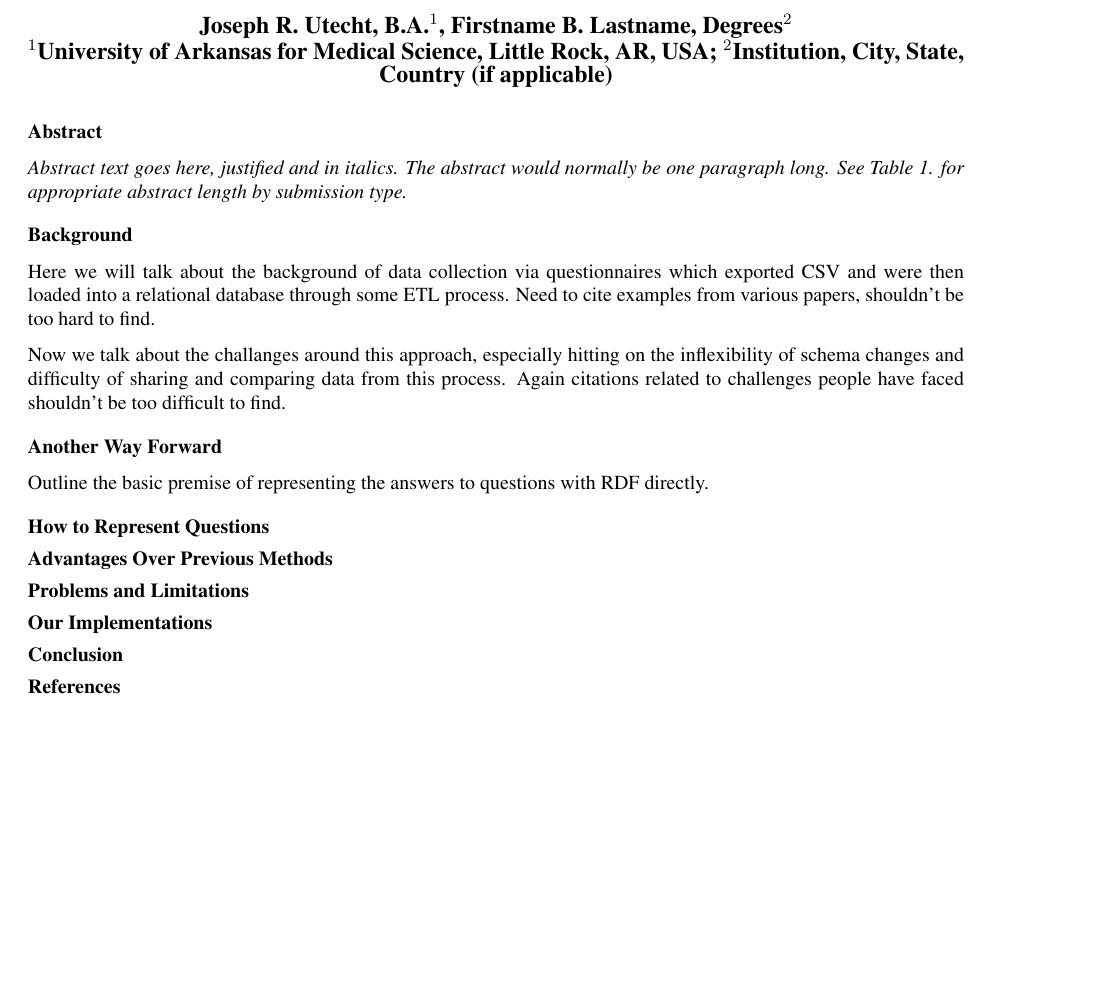
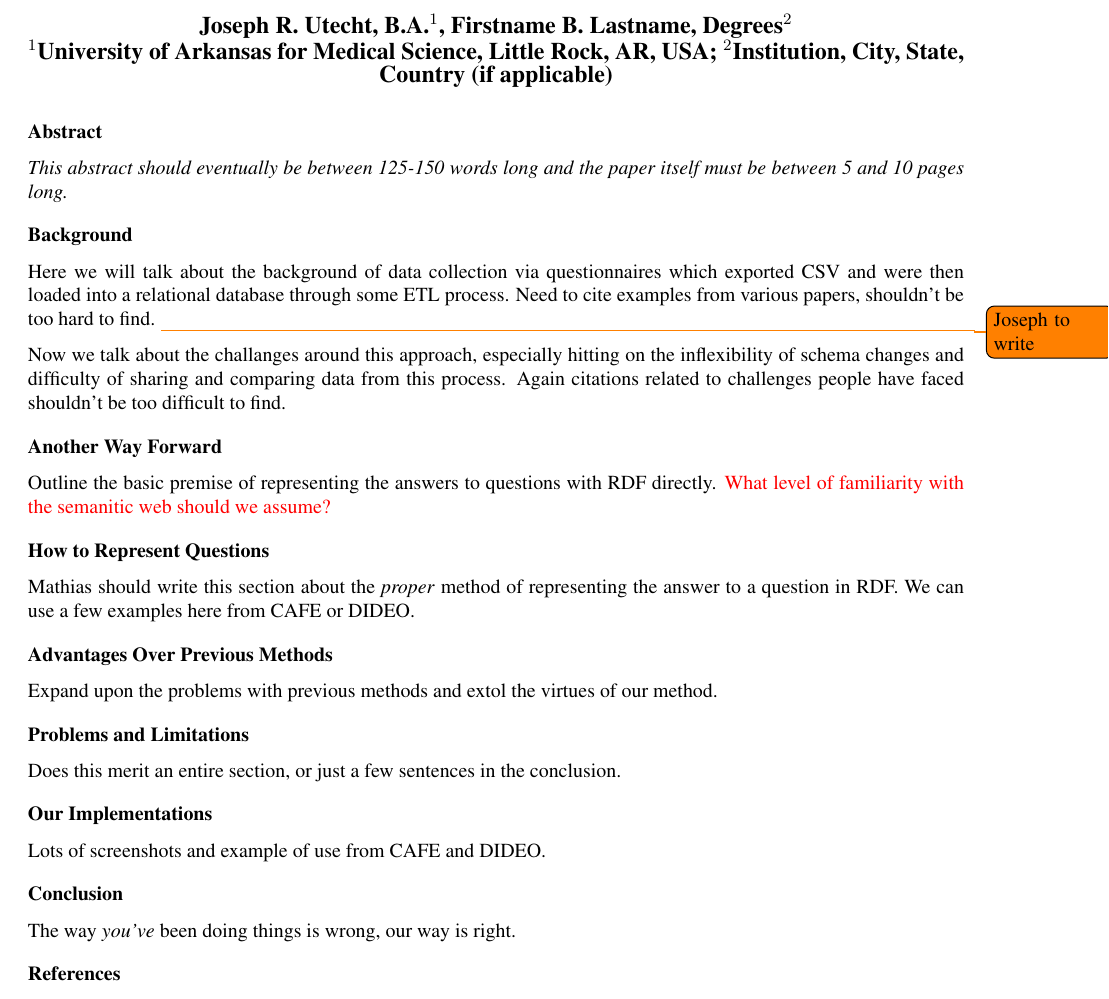
Before and after one commit to cafe-trauma/amia2017, a LaTeX document (main.tex): part of the page, cut so that both start at the same text, the shorter picture padded with empty space. Compiled offline with pdfLaTeX.

Commit message:
skeleton

```diff
--- a/main.tex
+++ b/main.tex
@@ -4,6 +4,9 @@
 \usepackage[superscript,nomove]{cite}
 \usepackage{color}
 \usepackage{wrapfig}
+
+\usepackage[draft]{todonotes}
+%\usepackage[disable]{todonotes}
 
 \begin{document}
 
@@ -19,25 +22,32 @@
 
 \noindent{\bf Abstract}
 
-\textit{Abstract text goes here, justified and in italics.  The abstract would normally be one paragraph long.  See Table 1. for appropriate abstract length by submission type.}
+\textit{This abstract should eventually be between 125-150 words long and the paper itself must be between 5 and 10 pages long.}
 
 \section*{Background}
 Here we will talk about the background of data collection via questionnaires which exported CSV and were then loaded into a relational database through some ETL process.  Need to cite examples from various papers, shouldn't be too hard to find.
+\todo{Joseph to write}
 
 Now we talk about the challanges around this approach, especially hitting on the inflexibility of schema changes and difficulty of sharing and comparing data from this process. Again citations related to challenges people have faced shouldn't be too difficult to find.
 
 \section*{Another Way Forward}
 Outline the basic premise of representing the answers to questions with RDF directly.
+\textcolor{red}{What level of familiarity with the semanitic web should we assume?}
 
 \section*{How to Represent Questions}
+Mathias should write this section about the \emph{proper} method of representing the answer to a question in RDF. We can use a few examples here from CAFE or DIDEO.
 
 \section*{Advantages Over Previous Methods}
+Expand upon the problems with previous methods and extol the virtues of our method.
 
 \section*{Problems and Limitations}
+Does this merit an entire section, or just a few sentences in the conclusion.
 
 \section*{Our Implementations}
+Lots of screenshots and example of use from CAFE and DIDEO.
 
 \section*{Conclusion}
+The way \emph{you've} been doing things is wrong, our way is right.
 
 \makeatletter
 \renewcommand{\@biblabel}[1]{\hfill #1.}
```
Also changed, not shown: main.pdf, main.tex (2 more changed lines).
